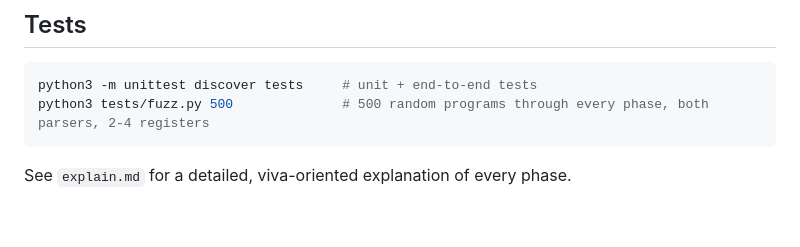
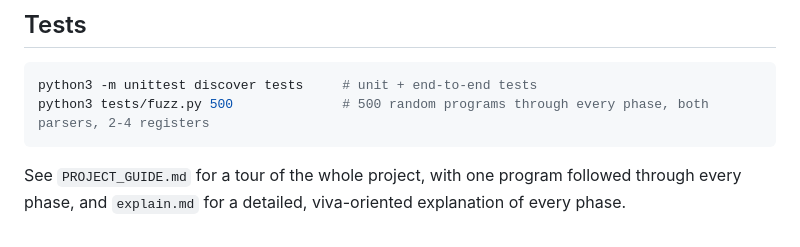
Before and after one commit to piush365/Compiler_ISE, a Markdown page: README.md, the part around the change. Drawn GitHub-style.

````diff
--- a/README.md
+++ b/README.md
@@ -108,4 +108,4 @@ python3 -m unittest discover tests     # unit + end-to-end tests
 python3 tests/fuzz.py 500              # 500 random programs through every phase, both parsers, 2-4 registers
 ```
 
-See `explain.md` for a detailed, viva-oriented explanation of every phase.
+See `PROJECT_GUIDE.md` for a tour of the whole project, with one program followed through every phase, and `explain.md` for a detailed, viva-oriented explanation of every phase.
````
Also changed, not shown: PROJECT_GUIDE.md (added, +471 -0 lines).
